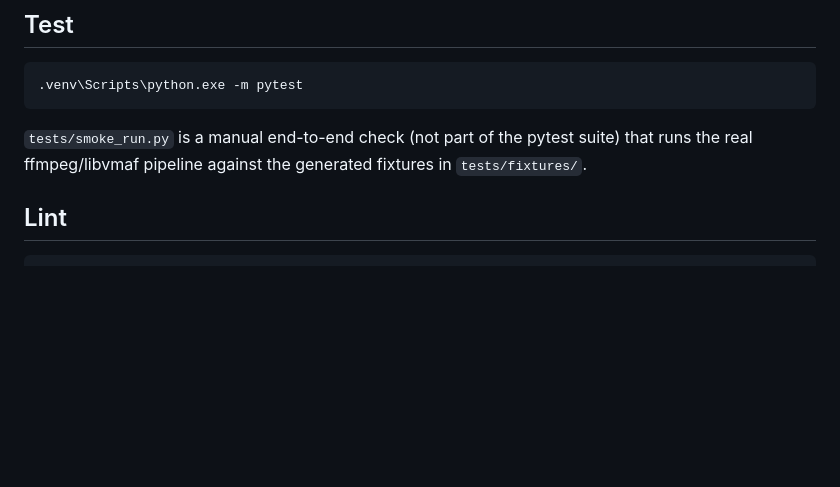
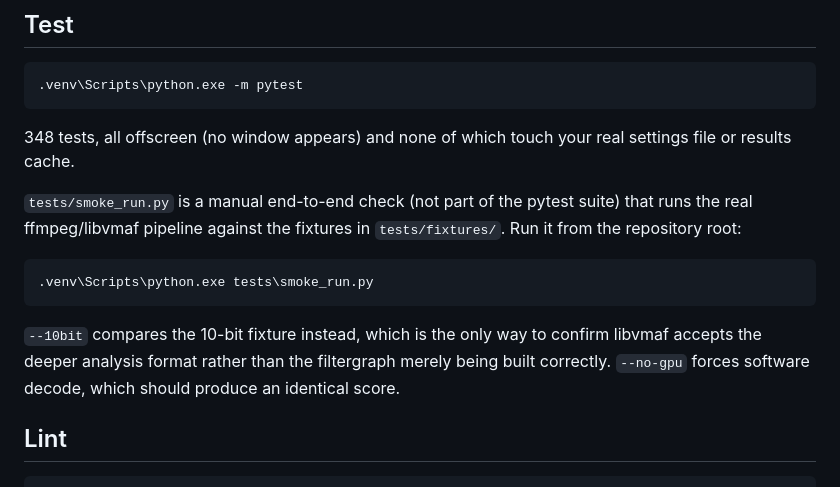
Before and after one commit to 4KVCD/VideoMetricsLab, a Markdown page: README.md, the part around one of its changes. GitHub-like rendering; blank space fills up the shorter version.

````diff
--- a/README.md
+++ b/README.md
@@ -44,9 +63,21 @@ py -3 -m venv .venv
 .venv\Scripts\python.exe -m pytest
 ```
 
+348 tests, all offscreen (no window appears) and none of which touch your
+real settings file or results cache.
+
 `tests/smoke_run.py` is a manual end-to-end check (not part of the pytest
-suite) that runs the real ffmpeg/libvmaf pipeline against the generated
-fixtures in `tests/fixtures/`.
+suite) that runs the real ffmpeg/libvmaf pipeline against the fixtures in
+`tests/fixtures/`. Run it from the repository root:
+
+```bash
+.venv\Scripts\python.exe tests\smoke_run.py
+```
+
+`--10bit` compares the 10-bit fixture instead, which is the only way to
+confirm libvmaf accepts the deeper analysis format rather than the
+filtergraph merely being built correctly. `--no-gpu` forces software decode,
+which should produce an identical score.
 
 ## Lint
 
````
Also changed, not shown: other parts of README.md (+40 -7 lines).
